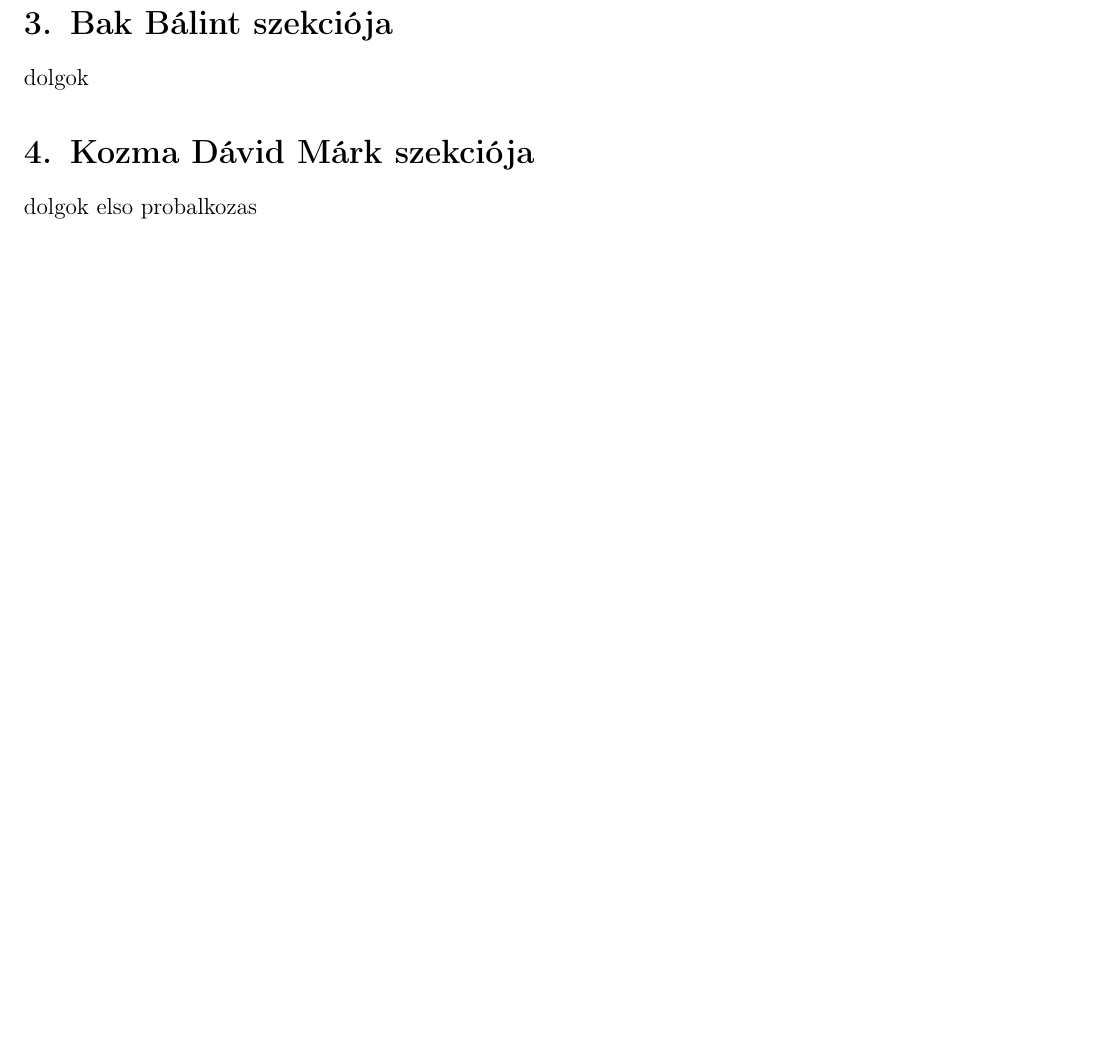
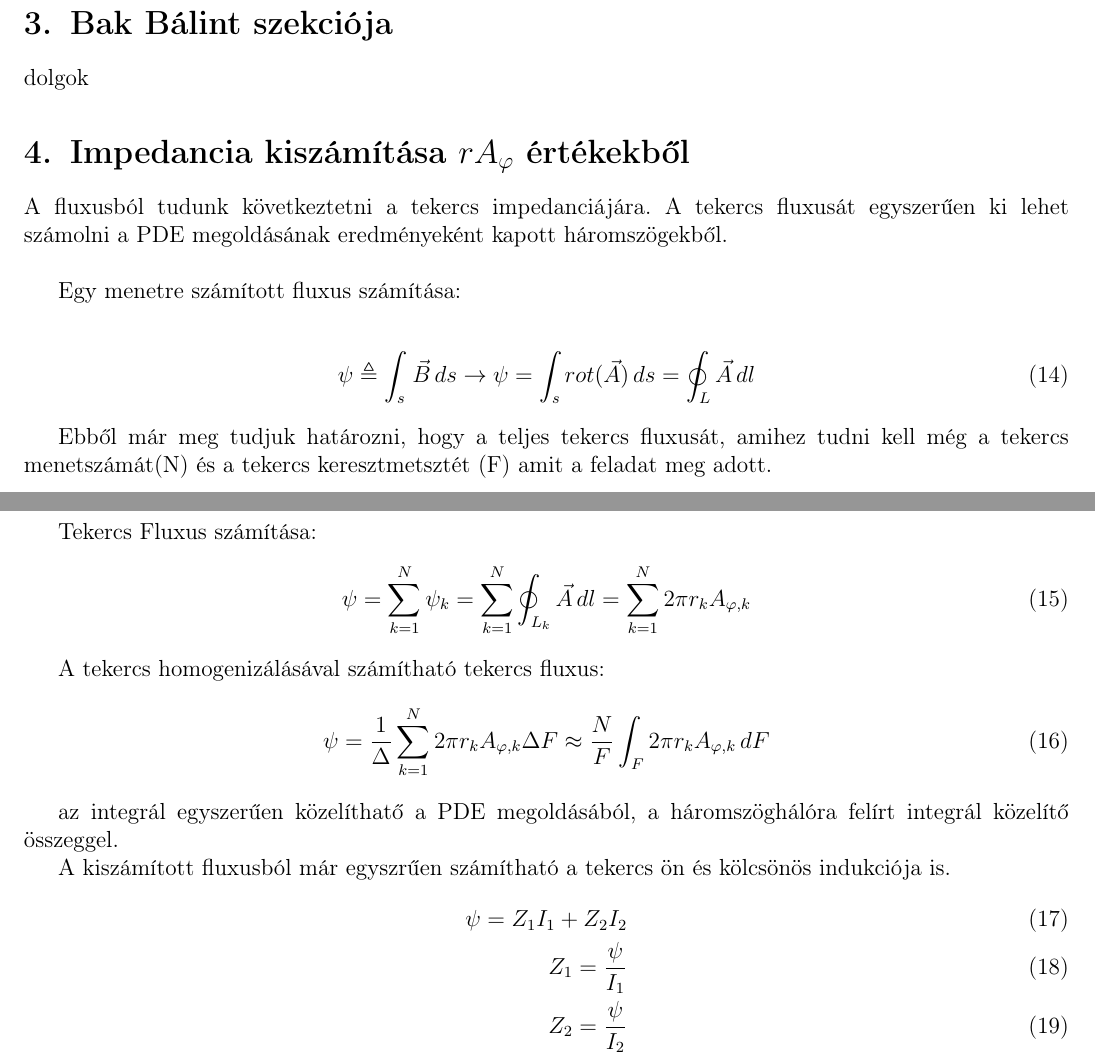
Before and after one commit to Gibigabcsusz/terekhazi_gekko, a LaTeX document (dolgozat/terekhazi_gekko.tex, which reads dolgozat/tartalom/david.tex): part of page 2 of 3 before the commit and two parts of pages 2 and 3 of 4 after it, the two joined at a grey line, cut so that both start at the same text, the shorter picture padded with empty space. Compiled offline with pdfLaTeX.

Commit message:
add matlab file and write impadence calculation section

```diff
--- a/dolgozat/tartalom/david.tex
+++ b/dolgozat/tartalom/david.tex
@@ -1,3 +1,38 @@
-\section{Kozma Dávid Márk szekciója}
-    dolgok
-    elso probalkozas
+\section{Impedancia kiszámítása $rA_{\varphi}$ értékekből}
+
+
+A fluxusból tudunk következtetni a tekercs impedanciájára. A tekercs fluxusát
+egyszerűen ki lehet számolni a PDE megoldásának eredményeként kapott háromszögekből.\\
+
+Egy menetre számított fluxus számítása:
+
+\begin{align}
+    \psi \triangleq \int_{s}^{}  \vec{B} \,ds
+    \rightarrow  \psi = \int_{s} rot(\vec{A}) \,ds
+    = \oint_L \vec{A} \,dl
+\end{align}
+
+Ebből már meg tudjuk határozni, hogy a teljes tekercs fluxusát, amihez tudni kell még a
+tekercs menetszámát(N) és a tekercs keresztmetsztét (F) amit a feladat meg adott.
+
+Tekercs Fluxus számítása:
+\begin{align}
+    \psi = \sum_{k = 1}^{N}  \psi_k = \sum_{k = 1}^{N} \oint_{L_k} \vec{A} \,dl
+    = \sum_{k = 1}^{N} 2 \pi r_k A_{\varphi,k}
+\end{align}
+
+A tekercs homogenizálásával számítható tekercs fluxus:
+\begin{align}
+    \psi = \frac{1}{\Delta} \sum_{k=1}^N  2 \pi r_k A_{\varphi,k} \Delta F \approx
+    \frac{N}{F} \int_{F} 2 \pi r_k A_{\varphi,k} \,dF
+\end{align}
+
+az integrál egyszerűen közelíthatő a PDE megoldásából, a háromszöghálóra felírt
+integrál közelítő összeggel.
+
+A kiszámított fluxusból már egyszrűen számítható a tekercs ön és kölcsönös indukciója is.
+\begin{align}
+    \psi = Z_1 I_1 + Z_2 I_2 \\
+    Z_1 = \frac{\psi}{I_1}   \\
+    Z_2 = \frac{\psi}{I_2}
+\end{align}
--- a/dolgozat/terekhazi_gekko.tex
+++ b/dolgozat/terekhazi_gekko.tex
@@ -21,6 +21,7 @@
 \usepackage[hang]{caption}
 \usepackage{lipsum}
 \usepackage{wrapfig}
+\usepackage{esint}
 %\usepackage{subcaption}
 %\usepackage{enumerate}
 %\usepackage{psfrag}
```
Also changed, not shown: dolgozat/terekhazi_gekko.pdf, 3 other files. Lines whose indentation alone changed are shown as unchanged.
